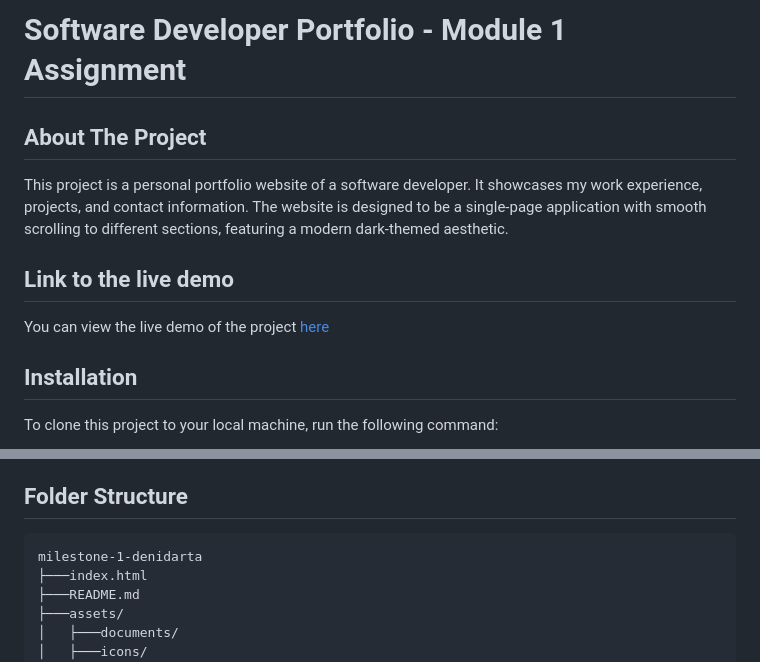
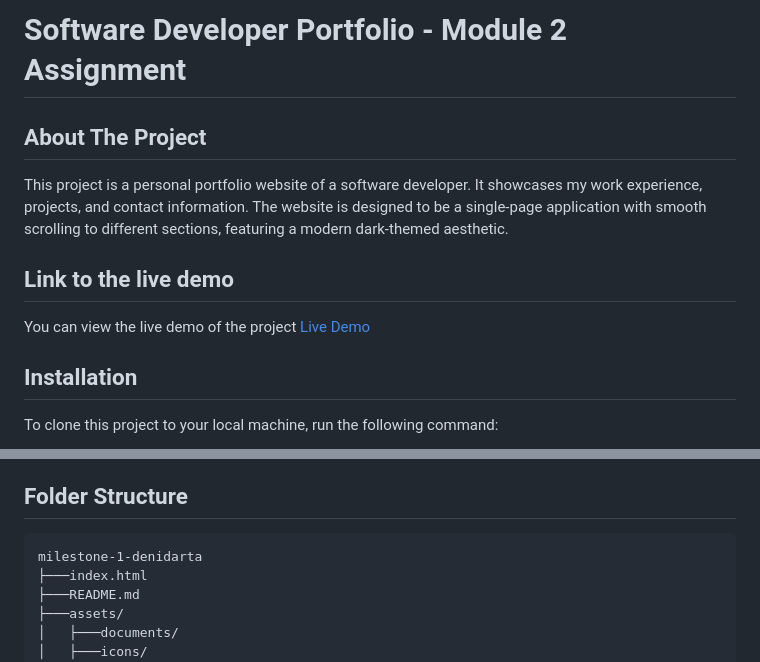
Before and after one commit to Revou-FSSE-Oct25/milestone-1-denidarta, a Markdown page: README.md, 2 parts joined by grey strips. Rendered like a GitHub page.

Commit message:
docs: update module assignment number, live demo link text, and folder structure code block type in README.

````diff
--- a/README.md
+++ b/README.md
@@ -1,4 +1,4 @@
-# Software Developer Portfolio - Module 1 Assignment
+# Software Developer Portfolio - Module 2 Assignment
 
 ## About The Project
 
@@ -6,7 +6,7 @@ This project is a personal portfolio website of a software developer. It showcas
 
 ## Link to the live demo
 
-You can view the live demo of the project [here](https://revou-fsse-oct25.github.io/milestone-1-denidarta/)
+You can view the live demo of the project [Live Demo](https://revou-fsse-oct25.github.io/milestone-1-denidarta/)
 
 ## Installation
 
@@ -30,7 +30,7 @@ The website has the following features:
 
 ## Folder Structure
 
-```
+```text
 milestone-1-denidarta
 ├───index.html
 ├───README.md
````
Also changed, not shown: other parts of README.md (+1 -0 lines).
